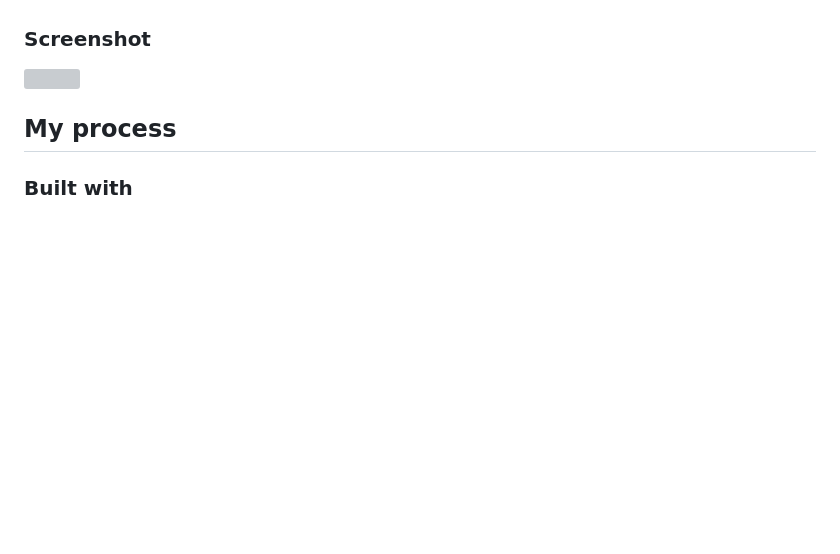
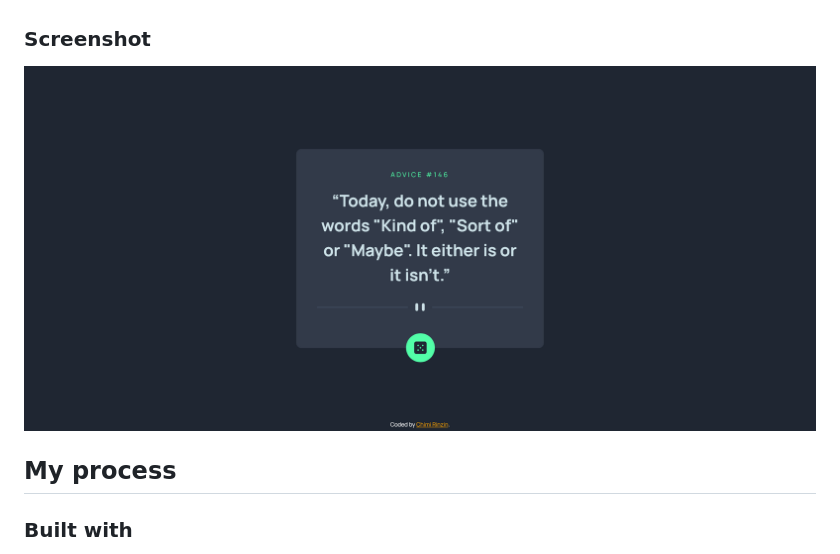
Before and after one commit to ChimiRinzin-HWR/Advice-Generator-App, a Markdown page: README.md, the part around the change. Drawn GitHub-style; pictures changed too: Screenshot.png (added); blank space fills up the shorter version; grey boxes are pictures that could not be loaded.

```diff
--- a/README.md
+++ b/README.md
@@ -24,7 +24,7 @@ Users should be able to:
 
 ### Screenshot
 
-![](./screenshot.jpg)
+![](./Screenshot.png)
 
 ## My process
 
```
